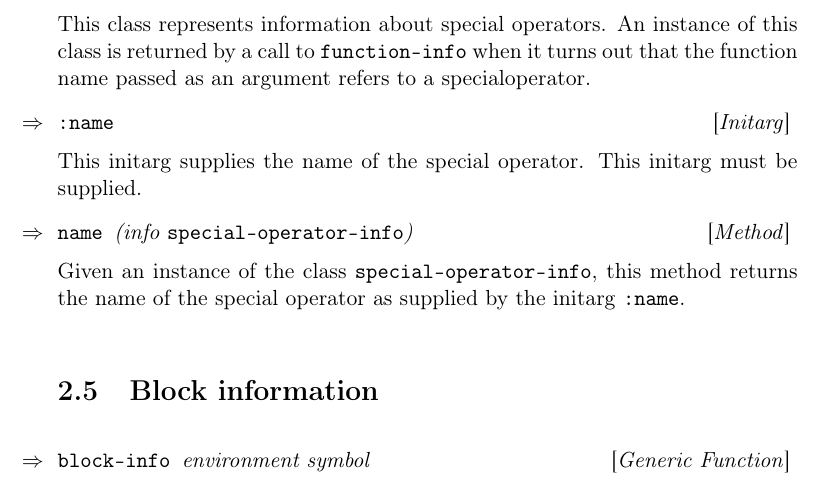
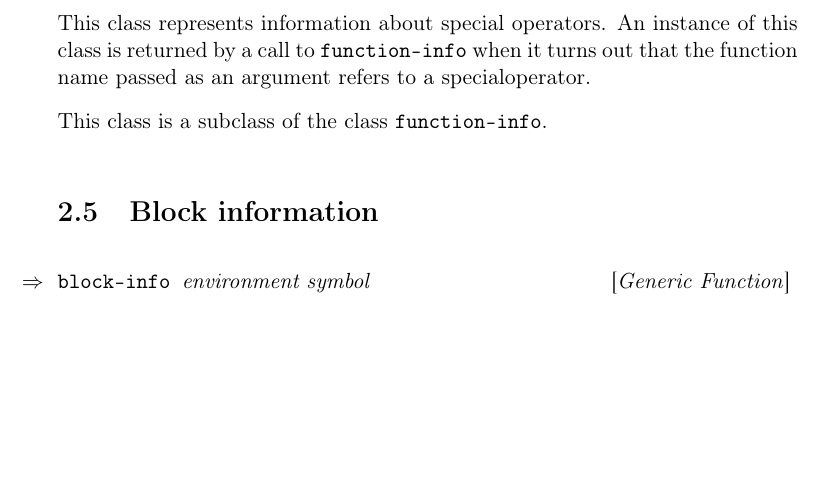
Before and after one commit to s-expressionists/Trucler, a LaTeX book (Documentation/trucler.tex, which reads Documentation/chap-query.tex): part of page 20 of 31 before the commit and part of page 20 of 29 after it, cut so that both start at the same text, the shorter picture padded with empty space. Compiled offline with pdfLaTeX.

Commit message:
Update documentation for the class SPECIAL-OPERATOR-INFO.

```diff
--- a/Documentation/chap-query.tex
+++ b/Documentation/chap-query.tex
@@ -611,16 +611,7 @@ instance of this class is returned by a call to \texttt{function-info}
 when it turns out that the function name passed as an argument refers
 to a specialoperator.
 
-\Definitarg {:name}
-
-This initarg supplies the name of the special operator.  This initarg
-must be supplied.
-
-\Defmethod {name} {(info {\tt special-operator-info})}
-
-Given an instance of the class \texttt{special-operator-info}, this
-method returns the name of the special operator as supplied by the
-initarg \texttt{:name}.
+This class is a subclass of the class \texttt{function-info}.
 
 \section{Block information}
 
```
